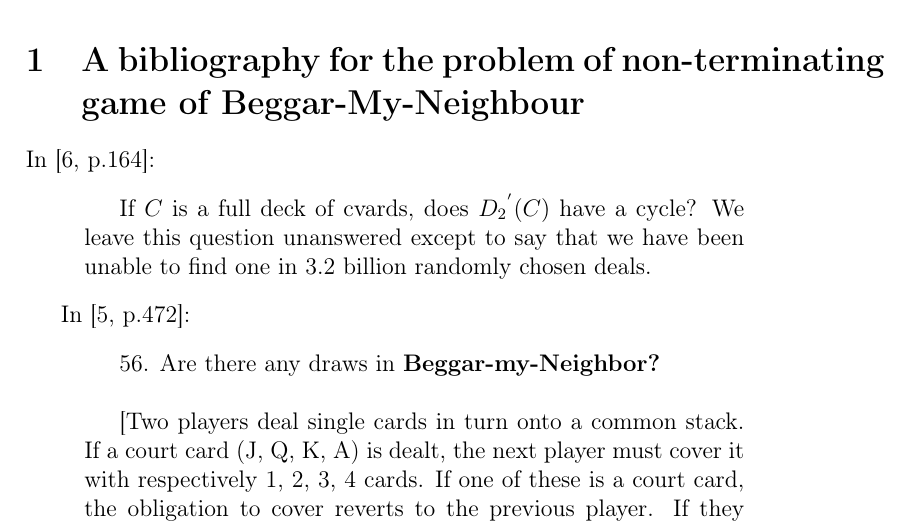
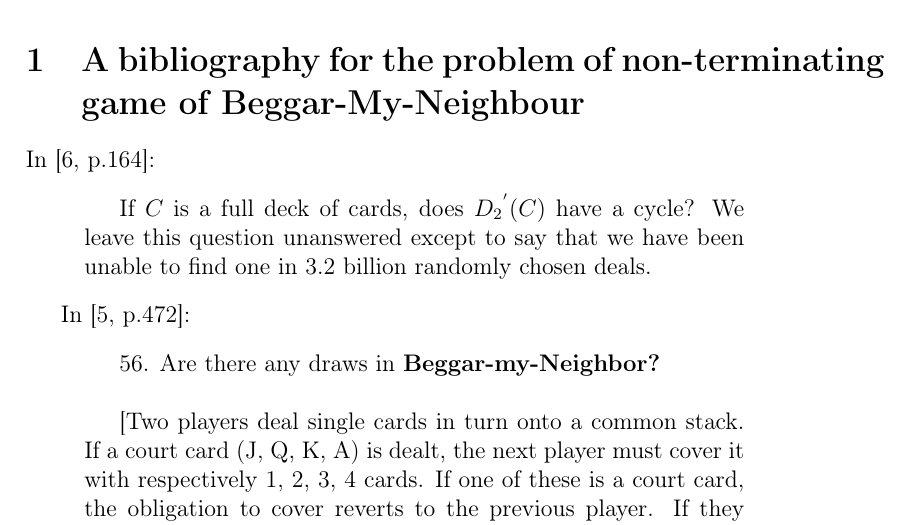
Before and after one commit to alessandro-gentilini/pelagaletto2, a LaTeX paper (bibliography_for_non-terminating_game_of_Beggar-My-Neighbour.tex): part of page 1 of 4, cut so that both start at the same text. Compiled offline with pdfLaTeX.

Commit message:
Update bibliography_for_non-terminating_game_of_Beggar-My-Neighbour.tex

```diff
--- a/bibliography_for_non-terminating_game_of_Beggar-My-Neighbour.tex
+++ b/bibliography_for_non-terminating_game_of_Beggar-My-Neighbour.tex
@@ -33,7 +33,7 @@ Beggar-My-Neighbour}
 
 In \cite[p.164]{paulhus1999beggar}:
 \begin{quotation}
-If $C$ is a full deck of cvards, does ${D_{2}}^{'}(C)$ have a cycle? We leave
+If $C$ is a full deck of cards, does ${D_{2}}^{'}(C)$ have a cycle? We leave
 this question unanswered except to say that we have been unable to find one in
 3.2 billion randomly chosen deals.
 \end{quotation}
```
